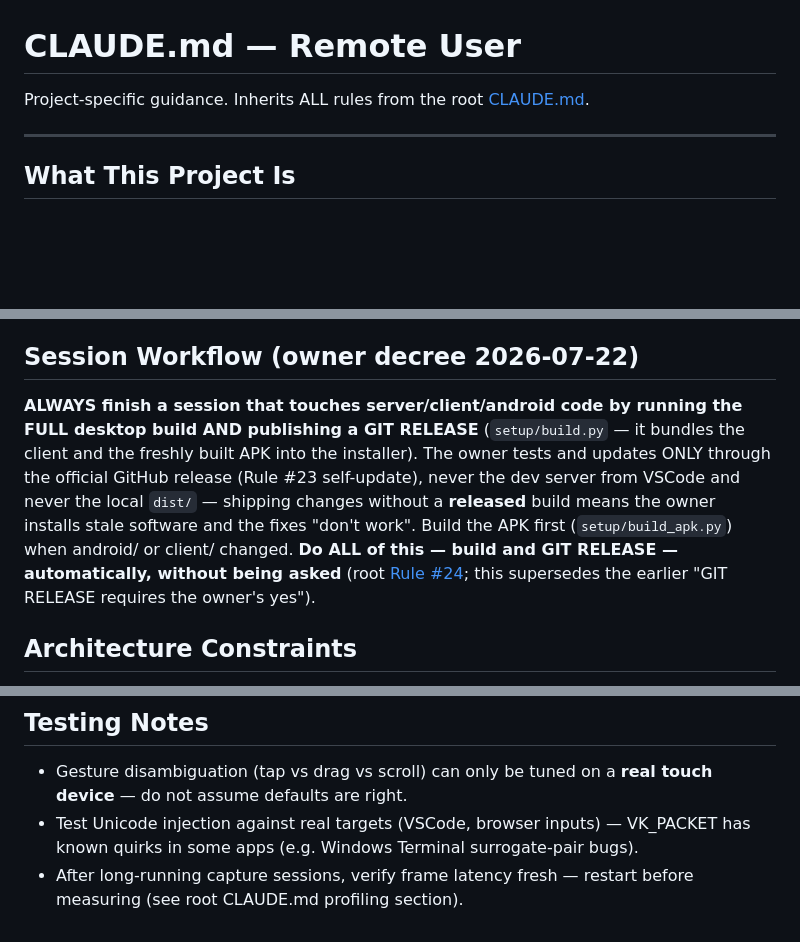
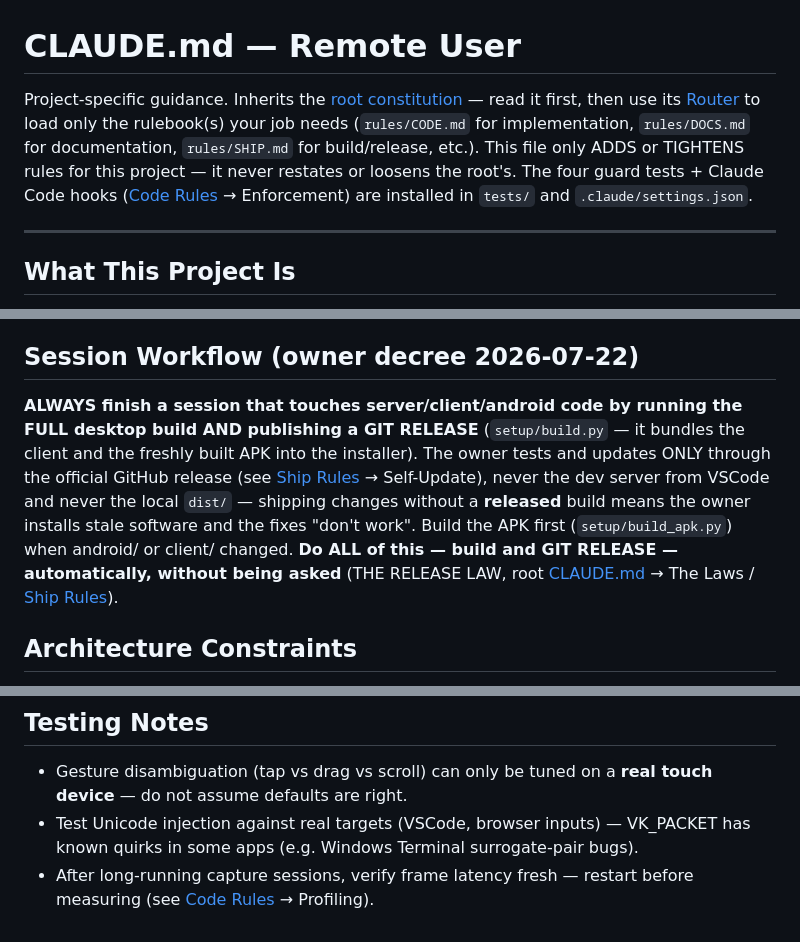
Before and after one commit to UVuruna/Remote-User, a Markdown page: CLAUDE.md, 3 parts joined by grey strips. Rendered like a GitHub page; blank space fills up the shorter version.

```diff
--- a/CLAUDE.md
+++ b/CLAUDE.md
@@ -1,6 +1,13 @@
 # CLAUDE.md — Remote User
 
-Project-specific guidance. Inherits ALL rules from the root [CLAUDE.md](../../CLAUDE.md).
+Project-specific guidance. Inherits the [root constitution](../../CLAUDE.md) —
+read it first, then use its [Router](../../CLAUDE.md#router) to load only the
+rulebook(s) your job needs (`rules/CODE.md` for implementation,
+`rules/DOCS.md` for documentation, `rules/SHIP.md` for build/release, etc.).
+This file only ADDS or TIGHTENS rules for this project — it never restates or
+loosens the root's. The four guard tests + Claude Code hooks
+([Code Rules](../../rules/CODE.md) → Enforcement) are installed in `tests/`
+and `.claude/settings.json`.
 
 ---
 
@@ -24,7 +31,7 @@ Remote control of the Windows PC from an Android tablet/phone over LAN. The PC r
 
 ## Session Workflow (owner decree 2026-07-22)
 
-**ALWAYS finish a session that touches server/client/android code by running the FULL desktop build AND publishing a GIT RELEASE** (`setup/build.py` — it bundles the client and the freshly built APK into the installer). The owner tests and updates ONLY through the official GitHub release (Rule #23 self-update), never the dev server from VSCode and never the local `dist/` — shipping changes without a **released** build means the owner installs stale software and the fixes "don't work". Build the APK first (`setup/build_apk.py`) when android/ or client/ changed. **Do ALL of this — build and GIT RELEASE — automatically, without being asked** (root [Rule #24](../../CLAUDE.md); this supersedes the earlier "GIT RELEASE requires the owner's yes").
+**ALWAYS finish a session that touches server/client/android code by running the FULL desktop build AND publishing a GIT RELEASE** (`setup/build.py` — it bundles the client and the freshly built APK into the installer). The owner tests and updates ONLY through the official GitHub release (see [Ship Rules](../../rules/SHIP.md) → Self-Update), never the dev server from VSCode and never the local `dist/` — shipping changes without a **released** build means the owner installs stale software and the fixes "don't work". Build the APK first (`setup/build_apk.py`) when android/ or client/ changed. **Do ALL of this — build and GIT RELEASE — automatically, without being asked** (THE RELEASE LAW, root [CLAUDE.md](../../CLAUDE.md) → The Laws / [Ship Rules](../../rules/SHIP.md)).
 
 ## Architecture Constraints
 
@@ -57,4 +64,4 @@ Remote control of the Windows PC from an Android tablet/phone over LAN. The PC r
 
 - Gesture disambiguation (tap vs drag vs scroll) can only be tuned on a **real touch device** — do not assume defaults are right.
 - Test Unicode injection against real targets (VSCode, browser inputs) — VK_PACKET has known quirks in some apps (e.g. Windows Terminal surrogate-pair bugs).
-- After long-running capture sessions, verify frame latency fresh — restart before measuring (see root CLAUDE.md profiling section).
+- After long-running capture sessions, verify frame latency fresh — restart before measuring (see [Code Rules](../../rules/CODE.md) → Profiling).
```
Also changed, not shown: README.md (+17 -4 lines).
